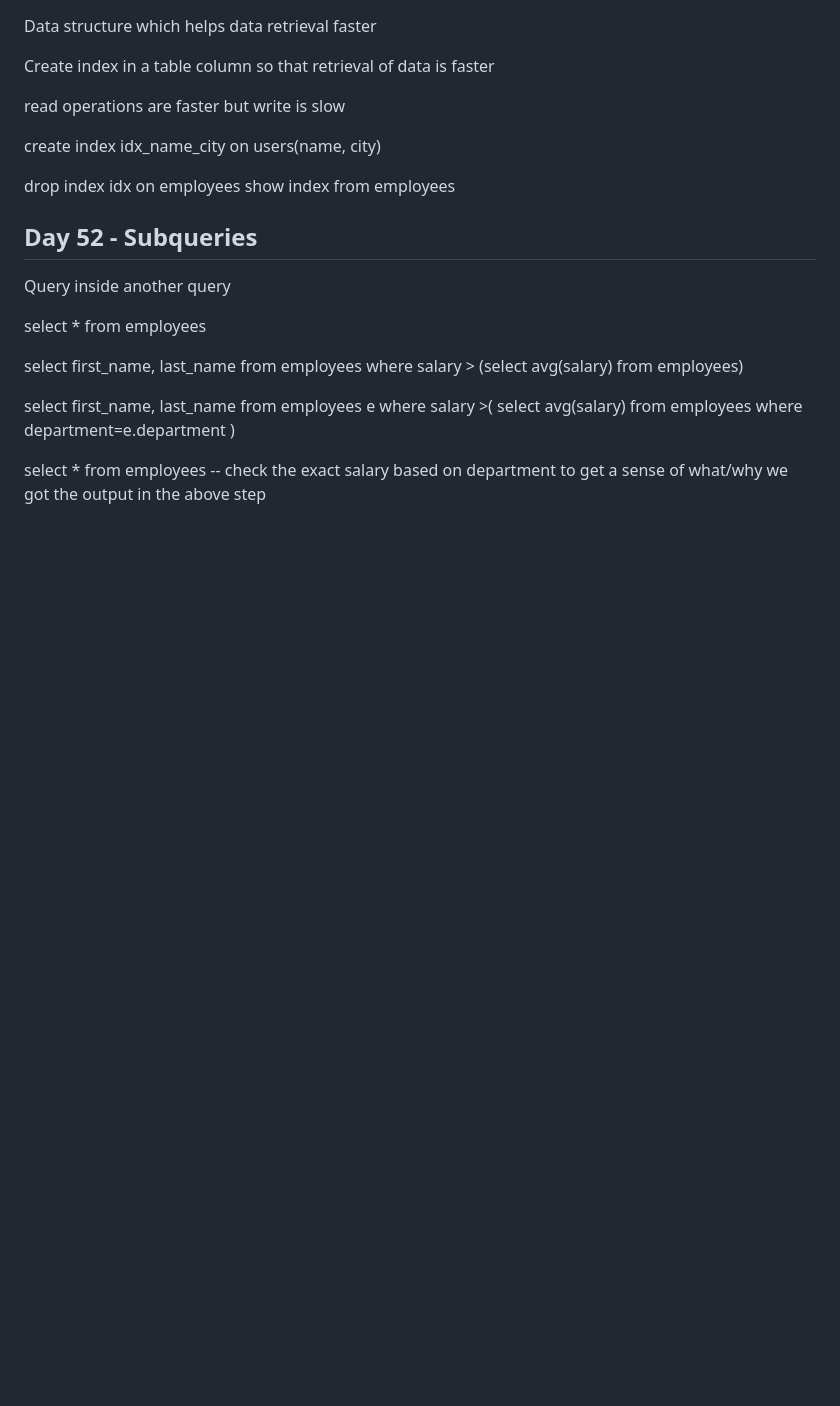
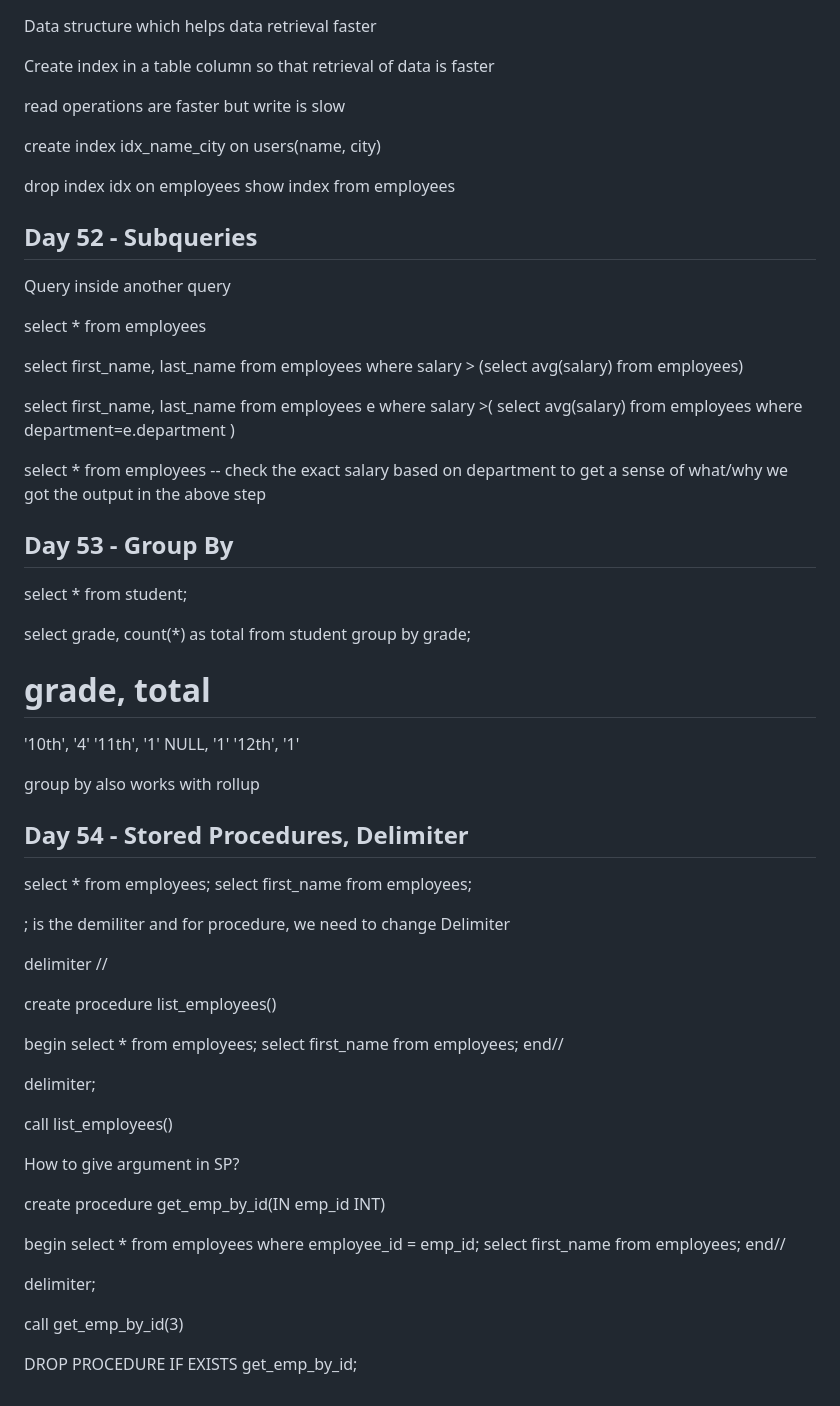
Before and after one commit to mishra1010/DataScience, a Markdown page: readme.md, the part around the change. GitHub-like rendering; blank space fills up the shorter version.

Commit message:
Day 54,55 - Group by, Stored Procedure

```diff
--- a/readme.md
+++ b/readme.md
@@ -3088,3 +3088,53 @@ where salary >(
 )
 
 select * from employees -- check the exact salary based on department to get a sense of what/why we got the output in the above step
+
+
+## Day 53 - Group By
+
+select * from student;
+
+select grade, count(*) as total from student group by grade;
+
+# grade, total
+'10th', '4'
+'11th', '1'
+NULL, '1'
+'12th', '1'
+
+group by also works with rollup
+
+## Day 54 - Stored Procedures, Delimiter
+
+select * from employees;
+select first_name from employees;
+
+; is the demiliter and for procedure, we need to change Delimiter
+
+delimiter //
+
+create procedure list_employees()
+
+begin
+select * from employees;
+select first_name from employees;
+end//
+
+delimiter;
+
+call list_employees()
+
+How to give argument in SP?
+
+create procedure get_emp_by_id(IN emp_id INT)
+
+begin
+select * from employees where employee_id = emp_id;
+select first_name from employees;
+end//
+
+delimiter;
+
+call get_emp_by_id(3)
+
+DROP PROCEDURE IF EXISTS get_emp_by_id;
```
